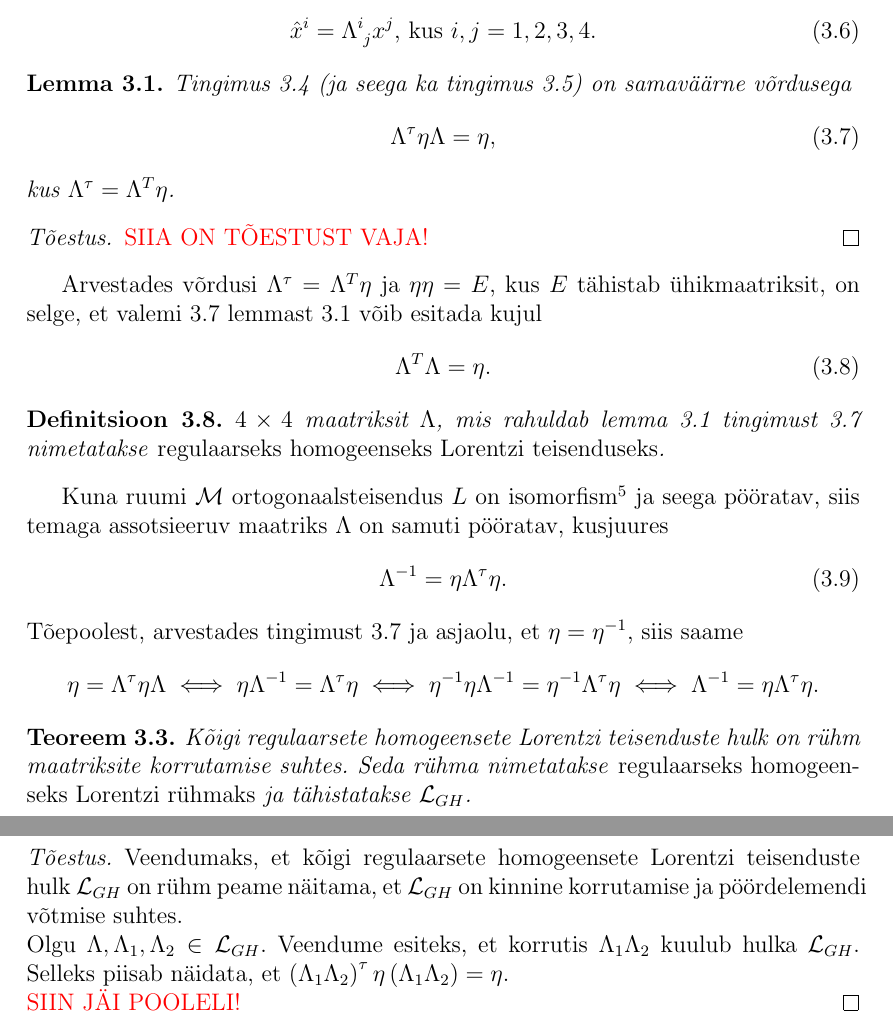
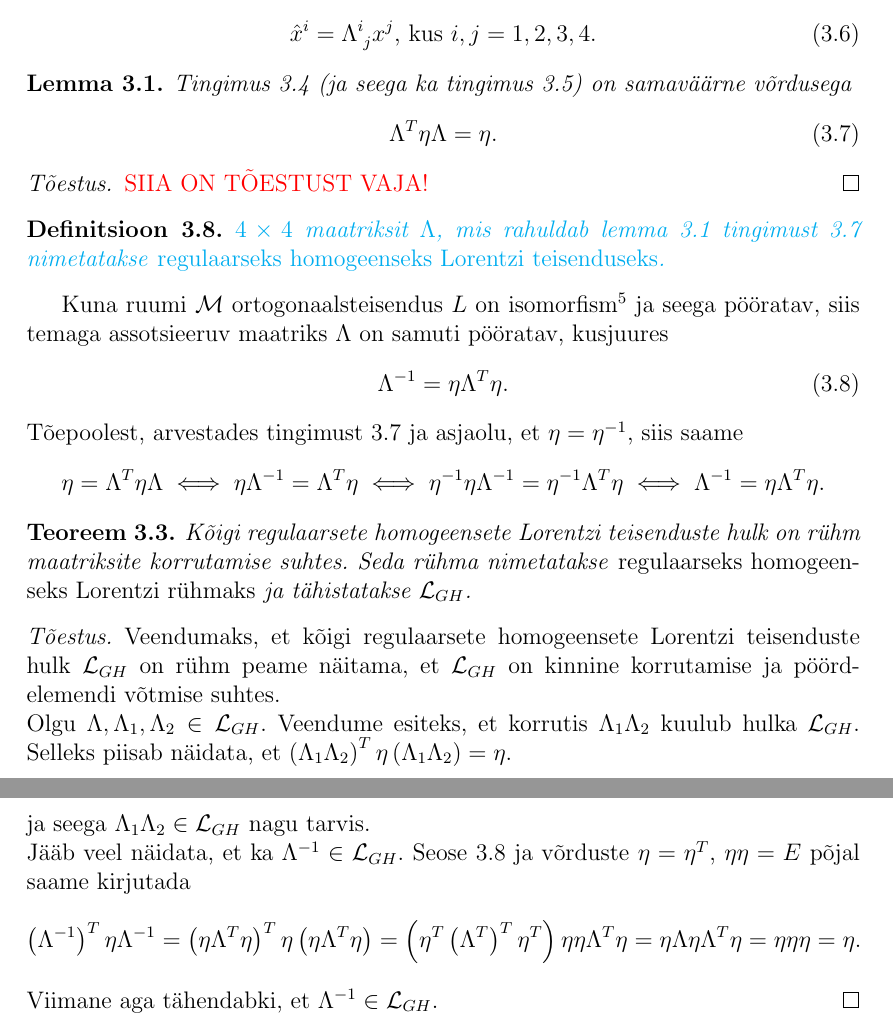
Before and after one commit to priitlatt/bakatoo, a LaTeX document (priit_latt_bakatoo.tex): two parts of pages 11 and 12 of 15, joined at a grey line, cut so that both start at the same text. Compiled offline with pdfLaTeX.

Commit message:
Prove that L_gh is a group

```diff
--- a/priit_latt_bakatoo.tex
+++ b/priit_latt_bakatoo.tex
@@ -340,29 +340,26 @@ mille võime lühidalt kirja panna kui
 \begin{lemma} \label{lemma:lambdainvariant}
 Tingimus \ref{eq:lambdaeta1} (ja seega ka tingimus \ref{eq:lambdaeta2}) on samaväärne võrdusega
 \begin{equation} \label{eq:lambdainvariant}
-\Lambda^{\tau} \eta \Lambda = \eta,
+\Lambda^T \eta \Lambda = \eta.
 \end{equation}
-kus $\Lambda^\tau = \Lambda^T \eta$.
 \end{lemma}
 \begin{proof}
 \textcolor{red}
 {SIIA ON TÕESTUST VAJA!}
 \end{proof}
-Arvestades võrdusi $\Lambda^\tau = \Lambda^T \eta$ ja $\eta \eta = E$, kus $E$ tähistab ühikmaatriksit, on selge, et valemi \ref{eq:lambdainvariant} lemmast \ref{lemma:lambdainvariant} võib esitada kujul
-\begin{equation}
-\Lambda^T \Lambda = \eta.
-\end{equation}
 \begin{definitsioon}
+\textcolor{cyan}{
 $4 \times 4$ maatriksit $\Lambda$, mis rahuldab lemma \ref{lemma:lambdainvariant} tingimust \ref{eq:lambdainvariant} nimetatakse \emph{regulaarseks homogeenseks Lorentzi teisenduseks}.
+}
 \end{definitsioon}
 Kuna ruumi $\mathcal{M}$ ortogonaalsteisendus $L$ on isomorfism\footnote{\textcolor{red}{Vaata lisa \ref{lisa:ortogonaalteisendus} \nameref{lisa:ortogonaalteisendus}, Lause \ref{lause:ort.isom}}}
 ja seega pööratav, siis temaga assotsieeruv maatriks $\Lambda$ on samuti pööratav, kusjuures
-\begin{equation}
-\Lambda^{-1} = \eta \Lambda^{\tau} \eta.
+\begin{equation} \label{eq:lambda-1lambda-trans}
+\Lambda^{-1} = \eta \Lambda^T \eta.
 \end{equation}
 Tõepoolest, arvestades tingimust \ref{eq:lambdainvariant} ja asjaolu, et $\eta = \eta^{-1}$, siis saame
 \begin{equation*}
-\eta = \Lambda^{\tau} \eta \Lambda \iff \eta \Lambda^{-1} = \Lambda^{\tau} \eta \iff \eta^{-1} \eta \Lambda^{-1} = \eta^{-1} \Lambda^{\tau} \eta \iff \Lambda^{-1} = \eta \Lambda^{\tau} \eta.
+\eta = \Lambda^T \eta \Lambda \iff \eta \Lambda^{-1} = \Lambda^T \eta \iff \eta^{-1} \eta \Lambda^{-1} = \eta^{-1} \Lambda^T \eta \iff \Lambda^{-1} = \eta \Lambda^T \eta.
 \end{equation*}
 
 \begin{teoreem}
@@ -370,9 +367,17 @@ Kõigi regulaarsete homogeensete Lorentzi teisenduste hulk on rühm maatriksite
 \end{teoreem}
 
 \begin{proof}
-Veendumaks, et kõigi regulaarsete homogeensete Lorentzi teisenduste hulk $\mathcal{L}_{GH}$ on rühm peame näitama, et $\mathcal{L}_{GH}$ on kinnine korrutamise ja pöördelemendi võtmise suhtes.\\
-Olgu $\Lambda, \Lambda_1, \Lambda_2 \in \mathcal{L}_{GH}$. Veendume esiteks, et korrutis $\Lambda_1 \Lambda_2$ kuulub hulka $\mathcal{L}_{GH}$. Selleks piisab näidata, et $\left(\Lambda_1 \Lambda_2\right)^{\tau} \eta \left(\Lambda_1 \Lambda_2\right) = \eta$. \\
-\textcolor{red}{SIIN JÄI POOLELI!}
+Veendumaks, et kõigi regulaarsete homogeensete Lorentzi teisenduste hulk $\mathcal{L}_{GH}$ on rühm peame näitama, et $\mathcal{L}_{GH}$ on kinnine korrutamise ja pöörd\-elemendi võtmise suhtes.\\
+Olgu $\Lambda, \Lambda_1, \Lambda_2 \in \mathcal{L}_{GH}$. Veendume esiteks, et korrutis $\Lambda_1 \Lambda_2$ kuulub hulka $\mathcal{L}_{GH}$. Selleks piisab näidata, et $\left(\Lambda_1 \Lambda_2\right)^T \eta \left(\Lambda_1 \Lambda_2\right) = \eta$.
+\begin{equation*}
+\left(\Lambda_1 \Lambda_2\right)^T \eta \left(\Lambda_1 \Lambda_2\right) = \left(\Lambda_2^T \Lambda_1^T\right) \eta \left(\Lambda_1 \Lambda_2\right) = \Lambda_2^T \left(\Lambda_1^T \eta \Lambda_1 \right) \Lambda_2 = \Lambda_2^T \eta \Lambda_2 = \eta,
+\end{equation*}
+ja seega $\Lambda_1 \Lambda_2 \in \mathcal{L}_{GH}$ nagu tarvis. \\
+Jääb veel näidata, et ka $\Lambda^{-1 } \in \mathcal{L}_{GH}$. Seose \ref{eq:lambda-1lambda-trans} ja võrduste $\eta = \eta^T$, $\eta \eta = E$ põjal saame kirjutada
+\begin{equation*}
+\left(\Lambda^{-1}\right)^T \eta \Lambda^{-1} = \left(\eta \Lambda^T \eta \right)^T \eta \left(\eta \Lambda^T \eta\right) = \left(\eta^T \left(\Lambda^T\right)^T \eta^T \right) \eta \eta \Lambda^T \eta = \eta \Lambda \eta \Lambda^T \eta = \eta \eta \eta = \eta.
+\end{equation*}
+Viimane aga tähendabki, et $\Lambda^{-1} \in \mathcal{L}_{GH}$.
 \end{proof}
 
 \newpage
```
Also changed, not shown: priit_latt_bakatoo.pdf, priit_latt_bakatoo.tex (4 more changed lines), 4 other files.
